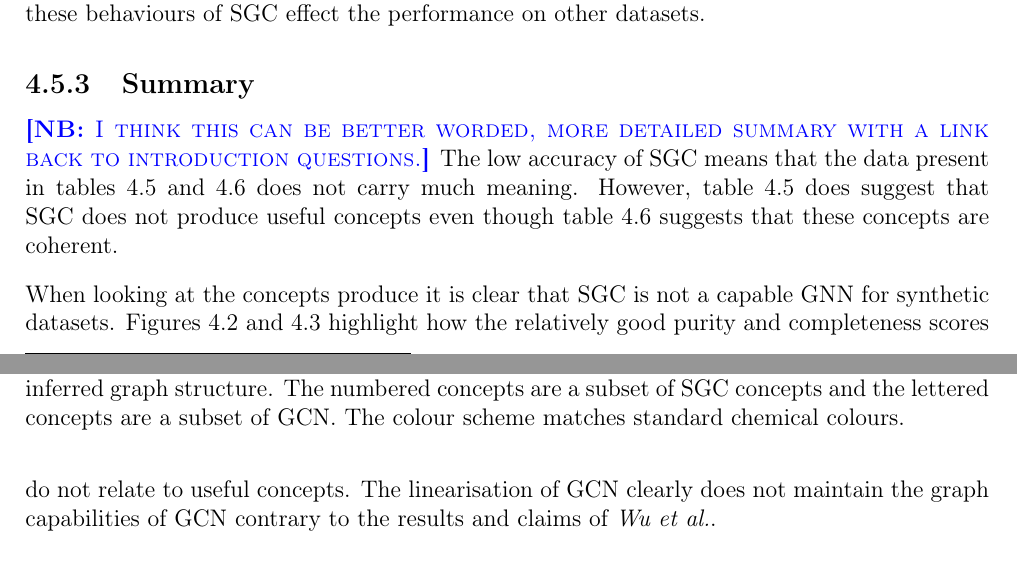
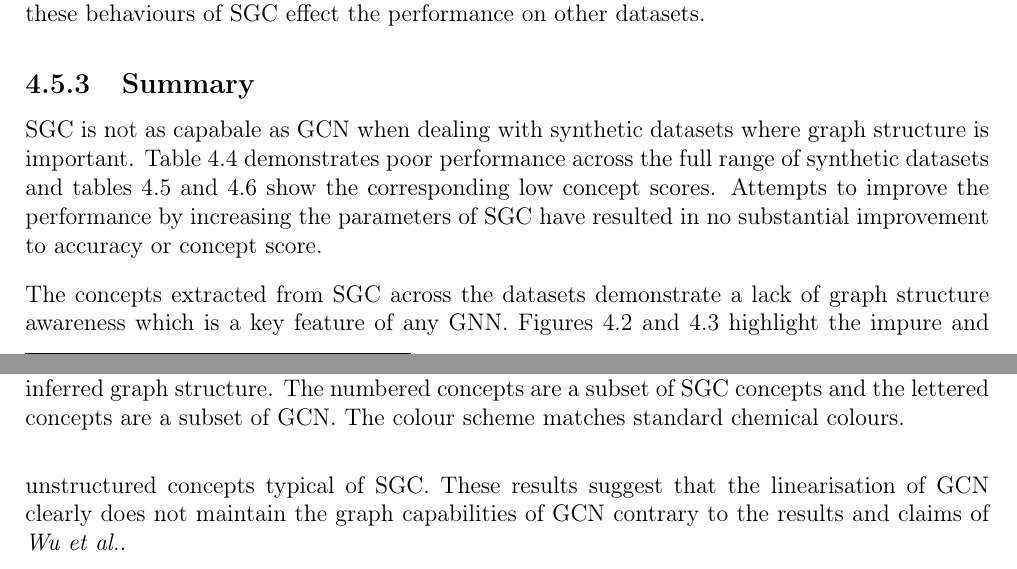
Before and after one commit to skyepurchase/Simplified_GNN_Concepts, a LaTeX thesis (diss/main.tex, which reads diss/chapters/evaluation.tex): two parts of pages 42 and 44 of 73 before the commit and two parts of pages 42 and 44 of 75 after it, joined at a grey line, cut so that both start at the same text. Compiled offline with pdfLaTeX.

Commit message:
subsection 4.5.3 summary draft 2

```diff
--- a/diss/chapters/evaluation.tex
+++ b/diss/chapters/evaluation.tex
@@ -345,13 +345,13 @@ Overall SGC is able to infer basic graph structure or group nodes into communiti
 Though particularly apparent in BA Community these behaviours of SGC effect the performance on other datasets.
 
 \subsection{Summary}
-\note{I think this can be better worded, more detailed summary with a link back to introduction questions.}
-The low accuracy of SGC means that the data present in tables \ref{tab:SGC-completeness} and \ref{tab:SGC-purity} does not carry much meaning.
-However, table \ref{tab:SGC-completeness} does suggest that SGC does not produce useful concepts even though table \ref{tab:SGC-purity} suggests that these concepts are coherent.
+%The low accuracy of SGC means that the data present in tables \ref{tab:SGC-completeness} and \ref{tab:SGC-purity} does not carry much meaning.
+%However, table \ref{tab:SGC-completeness} does suggest that SGC does not produce useful concepts even though table \ref{tab:SGC-purity} suggests that these concepts are coherent.
 
-When looking at the concepts produce it is clear that SGC is not a capable GNN for synthetic datasets.
-Figures \ref{fig:SGC-BA-Shapes} and \ref{fig:BA-Community} highlight how the relatively good purity and completeness scores do not relate to useful concepts.
-The linearisation of GCN clearly does not maintain the graph capabilities of GCN contrary to the results and claims of \textit{Wu et al.}.
+SGC is not as capabale as GCN when dealing with synthetic datasets where graph structure is important.
+Table \ref{tab:SGC-acc} demonstrates poor performance across the full range of synthetic datasets and tables \ref{tab:SGC-completeness} and \ref{tab:SGC-purity} show the corresponding low concept scores.
+Attempts to improve the performance by increasing the parameters of SGC have resulted in no substantial improvement to accuracy or concept score.
 
-Considering the large parameter disparity and adjusting SGC to compensate does not improve the performance.
-This suggests that non-linearity and trainable parameters are important at specific points during inference not on their own.
+The concepts extracted from SGC across the datasets demonstrate a lack of graph structure awareness which is a key feature of any GNN.
+Figures \ref{fig:SGC-BA-Shapes} and \ref{fig:BA-Community} highlight the impure and unstructured concepts typical of SGC.
+These results suggest that the linearisation of GCN clearly does not maintain the graph capabilities of GCN contrary to the results and claims of \textit{Wu et al.}.
```
Also changed, not shown: diss/chapters/evaluation.tex (4 more changed lines).
